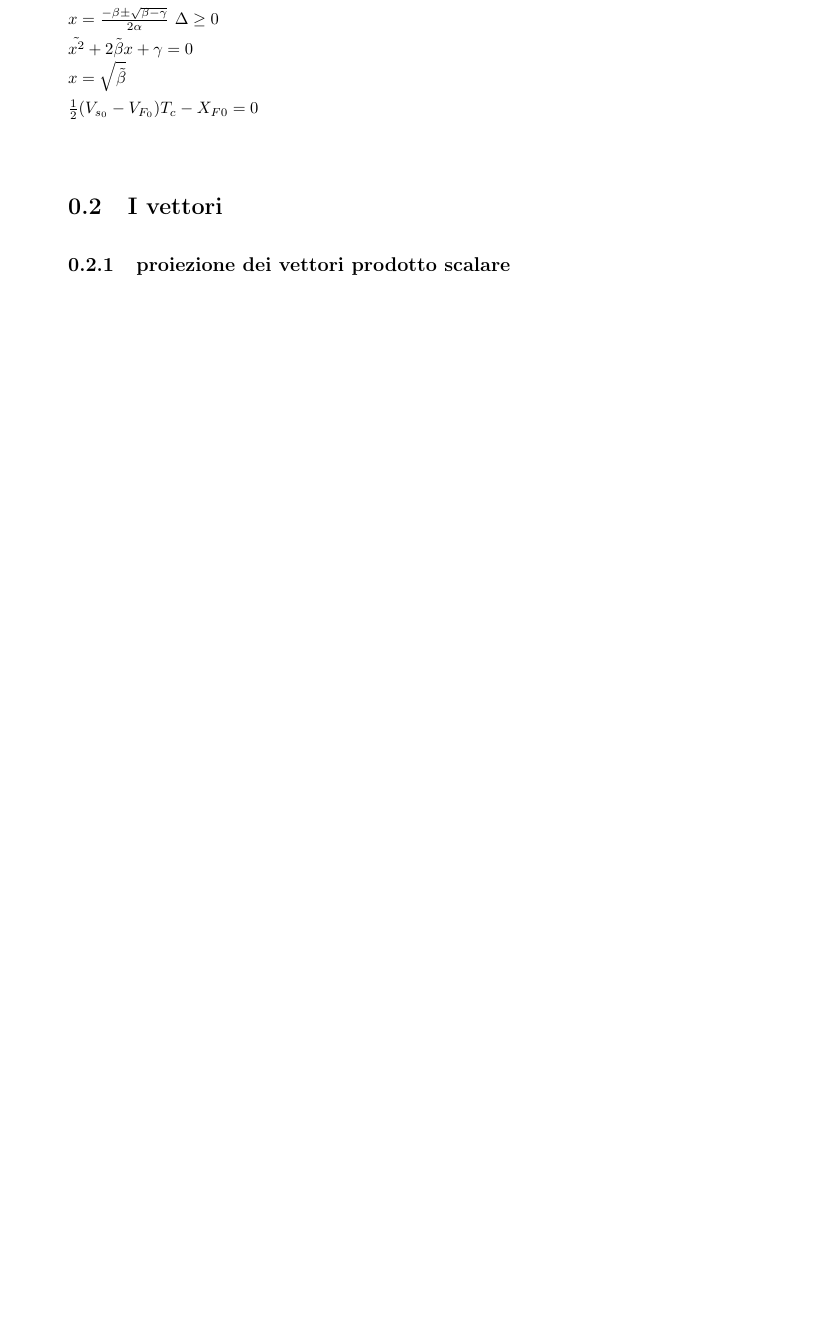
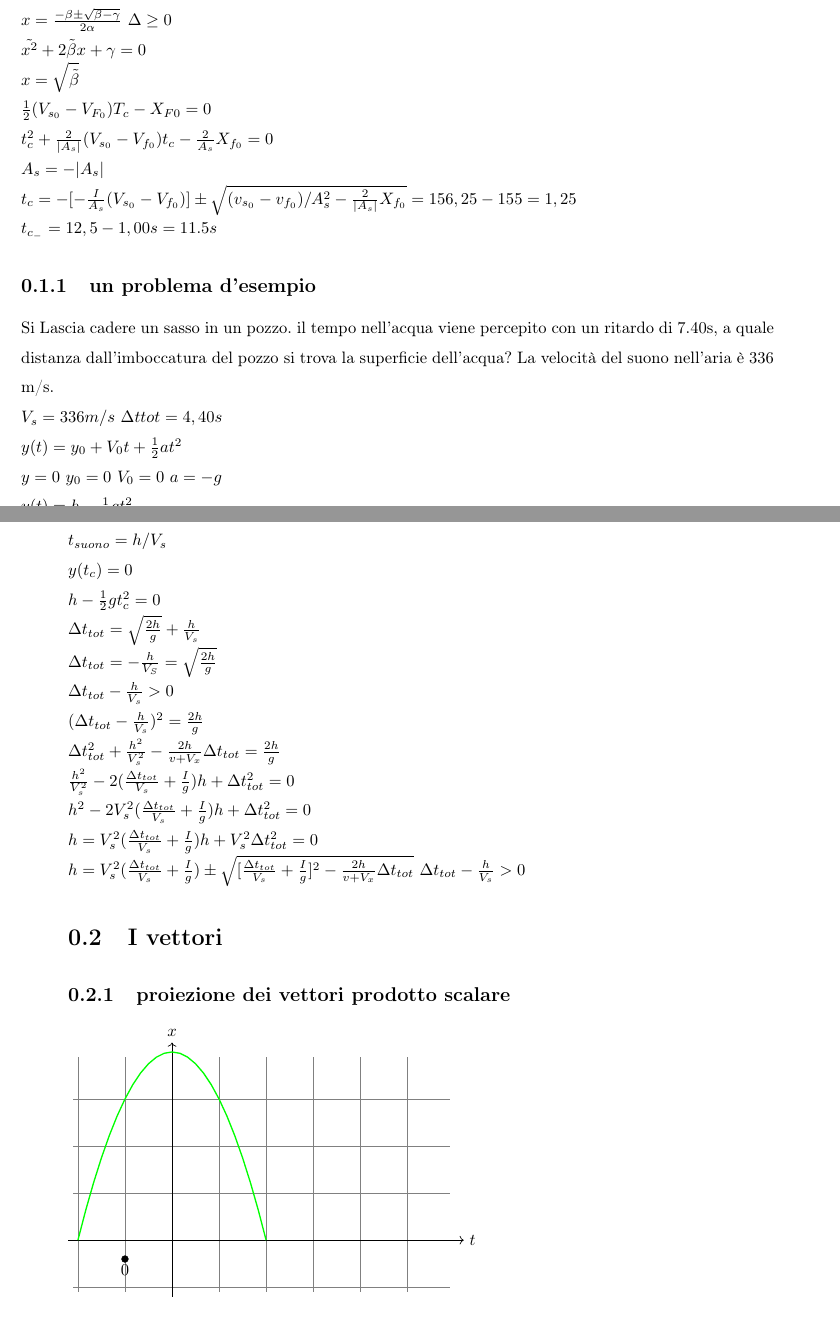
Before and after one commit to NF02/Appunti-universita, a LaTeX book (Fisica/fisica.tex): part of page 2 of 3 before the commit and two parts of pages 5 and 6 of 7 after it, the two joined at a grey line, cut so that both start at the same text, the shorter picture padded with empty space. Compiled offline with pdfLaTeX.

Commit message:
Ho sistemato il primo grafico

```diff
--- a/Fisica/fisica.tex
+++ b/Fisica/fisica.tex
@@ -84,7 +84,7 @@
   \ifx#1\textstyle\fboxsep-0.6pt\else\fboxsep-1.25pt\fi
   \mathrel{\fcolorbox{white}{yellow}{$#1\bigsqcup$}}}
 
-\title{Appunti Fisica 1}
+\title{Appunti Fisica}
 \author{Nicola Ferru}
 \date{}
 \begin{document}
@@ -115,12 +121,40 @@ $x=\frac{-\beta\pm\sqrt{\beta-\gamma}}{2\alpha}$ $\Delta\geq 0$\\
 $\tilde{x^2}+\tilde{2\beta x}+\gamma=0$\\
 $x=\sqrt{\tilde{\beta}}$\\
 $\frac{1}{2}(V_{s_0}-V_{F_0})T_c-X_{F0}=0$\\
+$t^2_c+\frac{2}{|A_s|}(V_{s_0}-V_{f_0})t_c-\frac{2}{A_s}X_{f_0}=0$\\
+$A_s=-|A_s|$\\
+$t_c=-[-\frac{I}{A_s}(V_{s_0}-V_{f_0})]\pm\sqrt{(v_{s_0}-v_{f_0})/A^2_s-\frac{2}{|A_s|}X_{f_0}}=156,25-155=1,25$\\
+$t_{c_-}=12,5-1,00s=11.5s$
+\subsection{un problema d'esempio}
+Si Lascia cadere un sasso in un pozzo. il tempo nell'acqua viene percepito con un ritardo di 7.40s, a quale distanza dall'imboccatura del pozzo si trova la superficie dell'acqua? La velocità del suono nell'aria è 336 m/s.\\
+$V_s=336m/s$ $\Delta t tot=4,40s$\\
+$y(t)=y_0+V_0t+\frac{1}{2}at^2$\\
+$y=0$ $y_0=0$ $V_0=0$ $a=-g$\\
+$y(t)=h-\frac{1}{2}gt^2$\\
+$\Delta t_{tot}=t_{caduta}+t_{suono}$\\
+$h=V_s*t_{suono}$\\
+$t_{suono}=h/V_s$\\
+$y(t_c)=0$\\
+$h-\frac{1}{2}gt^2_c=0$\\
+$\Delta t_{tot}=\sqrt{\frac{2h}{g}}+\frac{h}{V_s}$\\
+$\Delta{t_{tot}}=-\frac{h}{V_S}=\sqrt{\frac{2h}{g}}$\\
+$\Delta{t_{tot}}-\frac{h}{V_s}>0$\\
+$(\Delta{t_{tot}}-\frac{h}{V_s})^2=\frac{2h}{g}$\\
+$\Delta{t^2_{tot}}+\frac{h^2}{V^2_s}-\frac{2h}{v+V_x}\Delta{t_{tot}}=\frac{2h}{g}$\\
+$\frac{h^2}{V^2_s}-2(\frac{\Delta{t_{tot}}}{V_s}+\frac{I}{g})h+\Delta{t^2_{tot}}=0$\\
+$h^2-2V^2_s(\frac{\Delta{t_{tot}}}{V_s}+\frac{I}{g})h+\Delta{t^2_{tot}}=0$\\
+$h=V^2_s(\frac{\Delta{t_{tot}}}{V_s}+\frac{I}{g})h+V^2_s\Delta{t^2_{tot}}=0$\\
+$h=V^2_s(\frac{\Delta{t_{tot}}}{V_s}+\frac{I}{g})\pm\sqrt{[\frac{\Delta{t_{tot}}}{V_s}+\frac{I}{g}]^2-\frac{2h}{v+V_x}\Delta{t_{tot}}}$
+$\Delta{t_{tot}}-\frac{h}{V_s}>0$
 \section{I vettori}
 \subsection{proiezione dei vettori prodotto scalare}
  \begin{tikzpicture}[domain=-2:6]
     \draw[very thin,color=gray] (-2.1,-1.1) grid (5.9,3.9);
     \draw[->] (-2.2,0) -- (6.2,0) node[right] {$t$};
     \draw[->] (0,-1.2) -- (0,4.2) node[above] {$x$};
+    \filldraw (-1,-0.4) circle (2pt) node[align=left,   below] {0};
+
+    \draw [green, thick, domain=-2:2] plot (\x, {4-\x*\x});
   \end{tikzpicture}\\
 \begin{multicols}{3}
 $L*L=1$\\
```
Also changed, not shown: Fisica/fisica.pdf, Fisica/fisica.tex (12 more changed lines), 4 other files.
